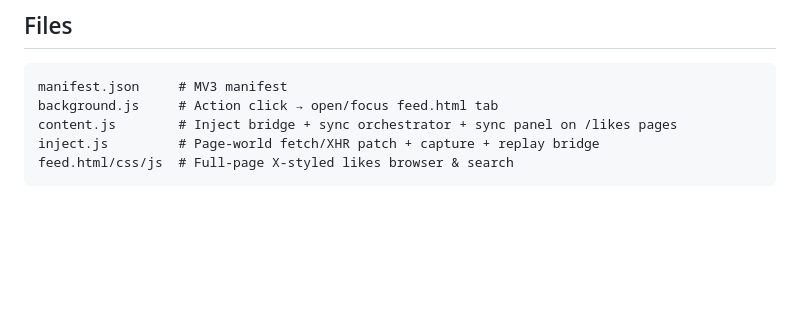
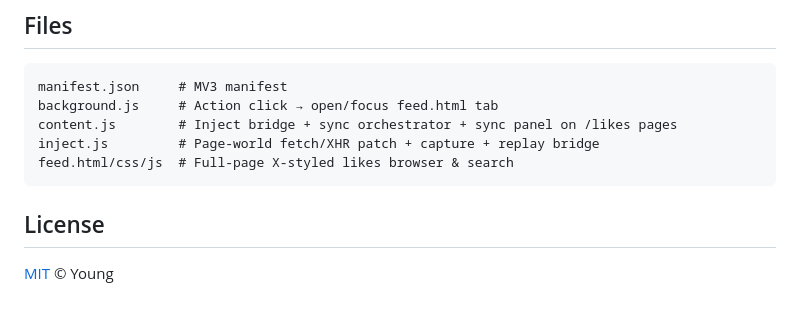
Before and after one commit to liyincode/x-likes-search, a Markdown page: README.md, the part around the change. Rendered like a GitHub page; blank space fills up the shorter version.

Commit message:
Add License section to README
Co-Authored-By: Claude Opus 4.8 (1M context) <noreply@anthropic.com>

````diff
--- a/README.md
+++ b/README.md
@@ -56,3 +56,7 @@ content.js        # Inject bridge + sync orchestrator + sync panel on /likes pag
 inject.js         # Page-world fetch/XHR patch + capture + replay bridge
 feed.html/css/js  # Full-page X-styled likes browser & search
 ```
+
+## License
+
+[MIT](LICENSE) © Young
````
